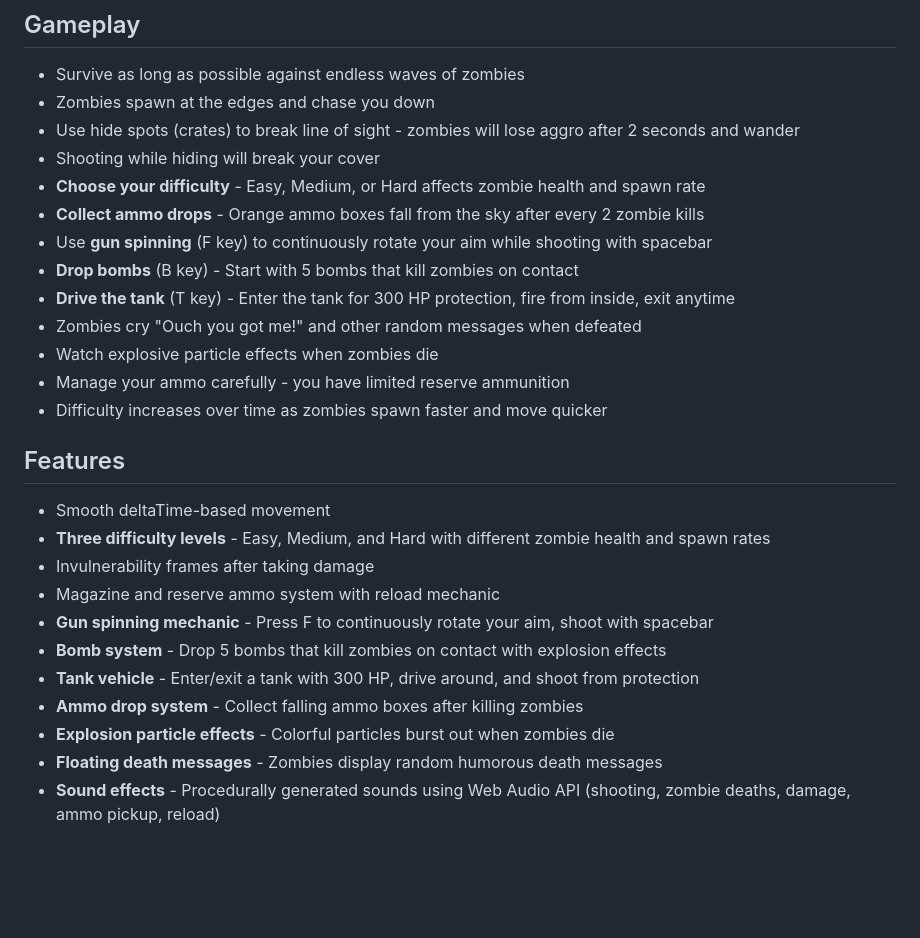
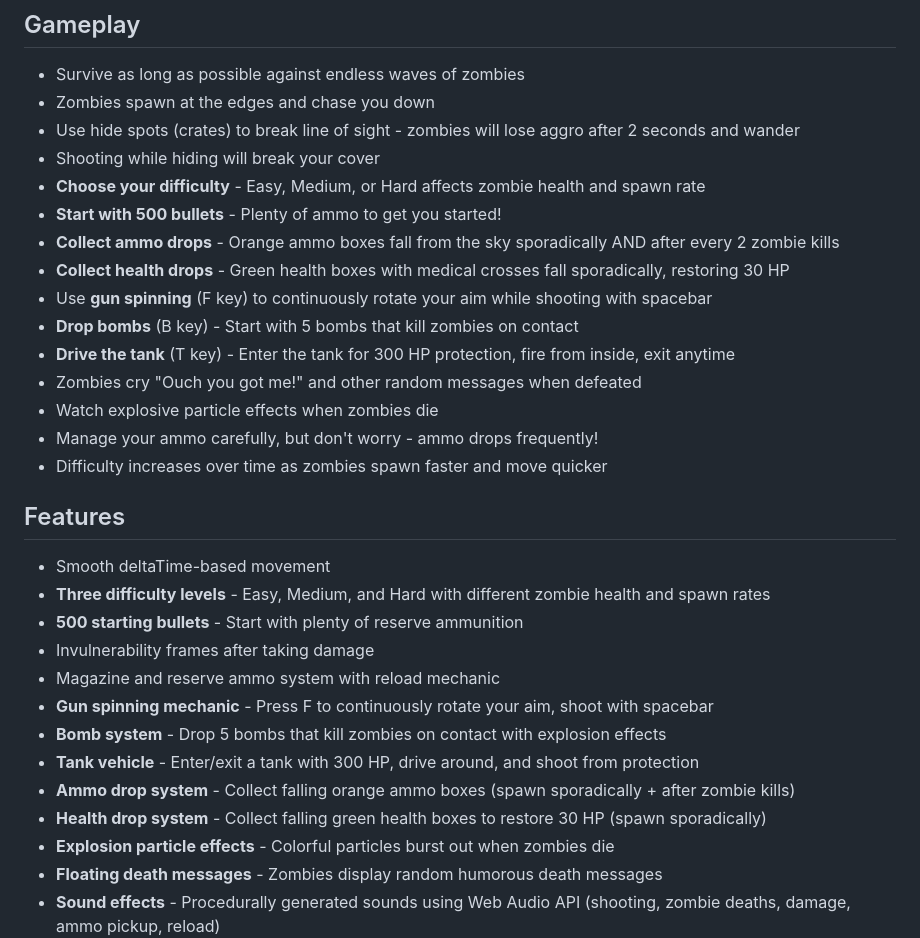
Before and after one commit to martellik-bit/Zombie-Apocolypse, a Markdown page: README.md, the part around the change. Rendered like a GitHub page; blank space fills up the shorter version.

Commit message:
Update README with new ammo and health drop features
Co-Authored-By: Claude Opus 4.5 <noreply@anthropic.com>

```diff
--- a/README.md
+++ b/README.md
@@ -29,25 +29,29 @@ A browser-based top-down 2D survival shooter game built with HTML5 Canvas and va
 - Use hide spots (crates) to break line of sight - zombies will lose aggro after 2 seconds and wander
 - Shooting while hiding will break your cover
 - **Choose your difficulty** - Easy, Medium, or Hard affects zombie health and spawn rate
-- **Collect ammo drops** - Orange ammo boxes fall from the sky after every 2 zombie kills
+- **Start with 500 bullets** - Plenty of ammo to get you started!
+- **Collect ammo drops** - Orange ammo boxes fall from the sky sporadically AND after every 2 zombie kills
+- **Collect health drops** - Green health boxes with medical crosses fall sporadically, restoring 30 HP
 - Use **gun spinning** (F key) to continuously rotate your aim while shooting with spacebar
 - **Drop bombs** (B key) - Start with 5 bombs that kill zombies on contact
 - **Drive the tank** (T key) - Enter the tank for 300 HP protection, fire from inside, exit anytime
 - Zombies cry "Ouch you got me!" and other random messages when defeated
 - Watch explosive particle effects when zombies die
-- Manage your ammo carefully - you have limited reserve ammunition
+- Manage your ammo carefully, but don't worry - ammo drops frequently!
 - Difficulty increases over time as zombies spawn faster and move quicker
 
 ## Features
 
 - Smooth deltaTime-based movement
 - **Three difficulty levels** - Easy, Medium, and Hard with different zombie health and spawn rates
+- **500 starting bullets** - Start with plenty of reserve ammunition
 - Invulnerability frames after taking damage
 - Magazine and reserve ammo system with reload mechanic
 - **Gun spinning mechanic** - Press F to continuously rotate your aim, shoot with spacebar
 - **Bomb system** - Drop 5 bombs that kill zombies on contact with explosion effects
 - **Tank vehicle** - Enter/exit a tank with 300 HP, drive around, and shoot from protection
-- **Ammo drop system** - Collect falling ammo boxes after killing zombies
+- **Ammo drop system** - Collect falling orange ammo boxes (spawn sporadically + after zombie kills)
+- **Health drop system** - Collect falling green health boxes to restore 30 HP (spawn sporadically)
 - **Explosion particle effects** - Colorful particles burst out when zombies die
 - **Floating death messages** - Zombies display random humorous death messages
 - **Sound effects** - Procedurally generated sounds using Web Audio API (shooting, zombie deaths, damage, ammo pickup, reload)
```
